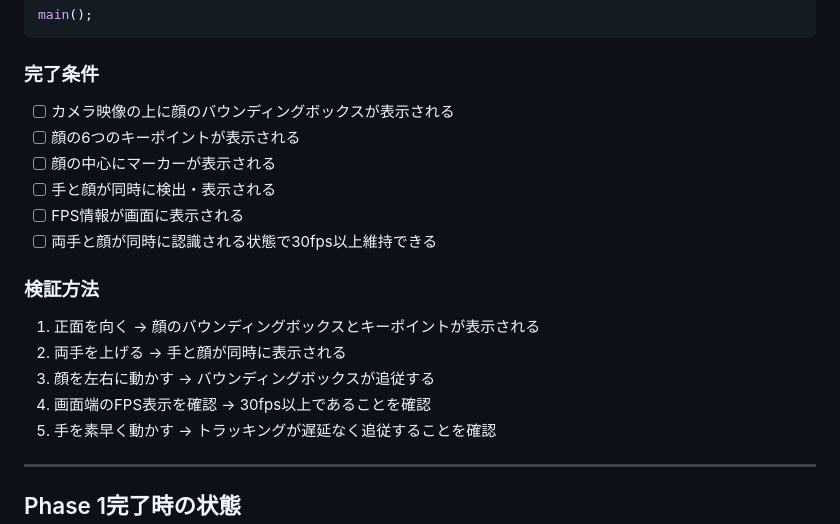
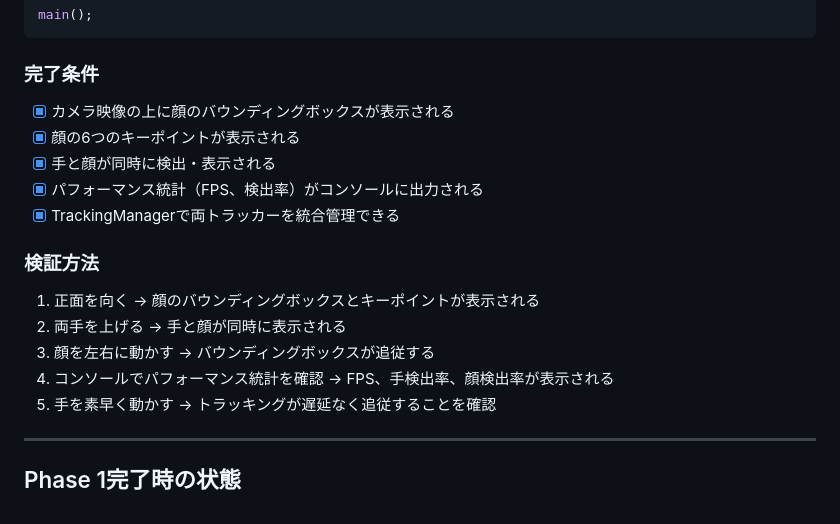
Before and after one commit to oginom/cut-game, a Markdown page: doc/01_camera_and_tracking.md, the part around the change. Drawn GitHub-style.

Commit message:
feat: Update completion criteria and verification methods for face and hand tracking integration

````diff
--- a/doc/01_camera_and_tracking.md
+++ b/doc/01_camera_and_tracking.md
@@ -576,18 +576,17 @@ main();
 ```
 
 ### 完了条件
-- [ ] カメラ映像の上に顔のバウンディングボックスが表示される
-- [ ] 顔の6つのキーポイントが表示される
-- [ ] 顔の中心にマーカーが表示される
-- [ ] 手と顔が同時に検出・表示される
-- [ ] FPS情報が画面に表示される
-- [ ] 両手と顔が同時に認識される状態で30fps以上維持できる
+- [x] カメラ映像の上に顔のバウンディングボックスが表示される
+- [x] 顔の6つのキーポイントが表示される
+- [x] 手と顔が同時に検出・表示される
+- [x] パフォーマンス統計（FPS、検出率）がコンソールに出力される
+- [x] TrackingManagerで両トラッカーを統合管理できる
 
 ### 検証方法
 1. 正面を向く → 顔のバウンディングボックスとキーポイントが表示される
 2. 両手を上げる → 手と顔が同時に表示される
 3. 顔を左右に動かす → バウンディングボックスが追従する
-4. 画面端のFPS表示を確認 → 30fps以上であることを確認
+4. コンソールでパフォーマンス統計を確認 → FPS、手検出率、顔検出率が表示される
 5. 手を素早く動かす → トラッキングが遅延なく追従することを確認
 
 ---
````
